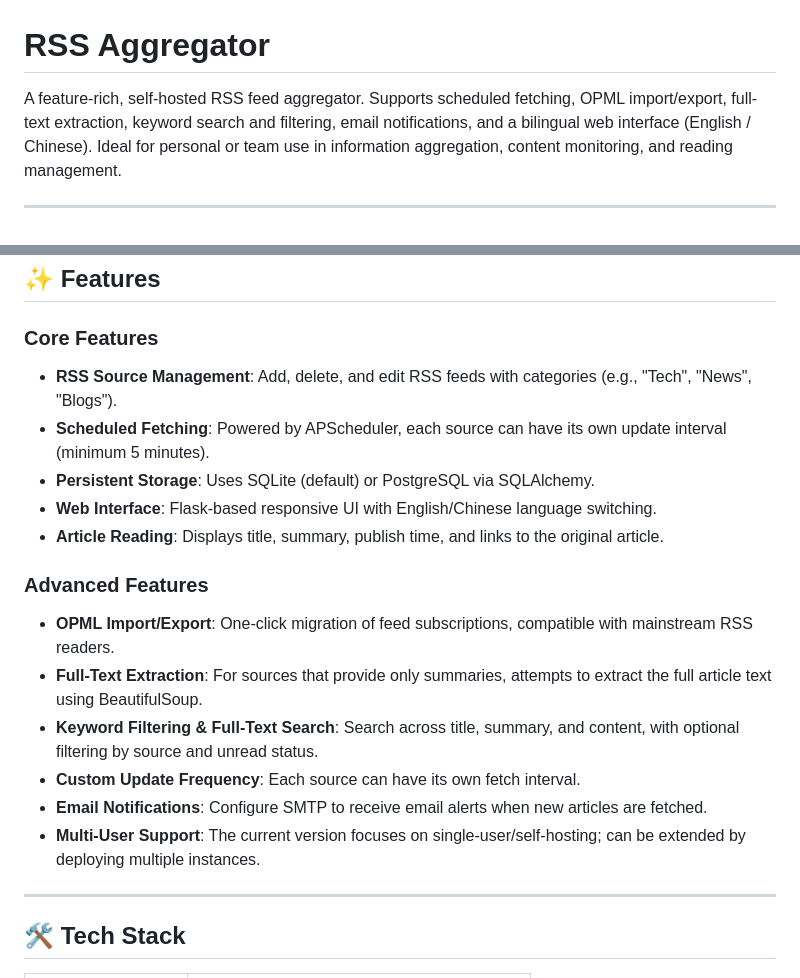
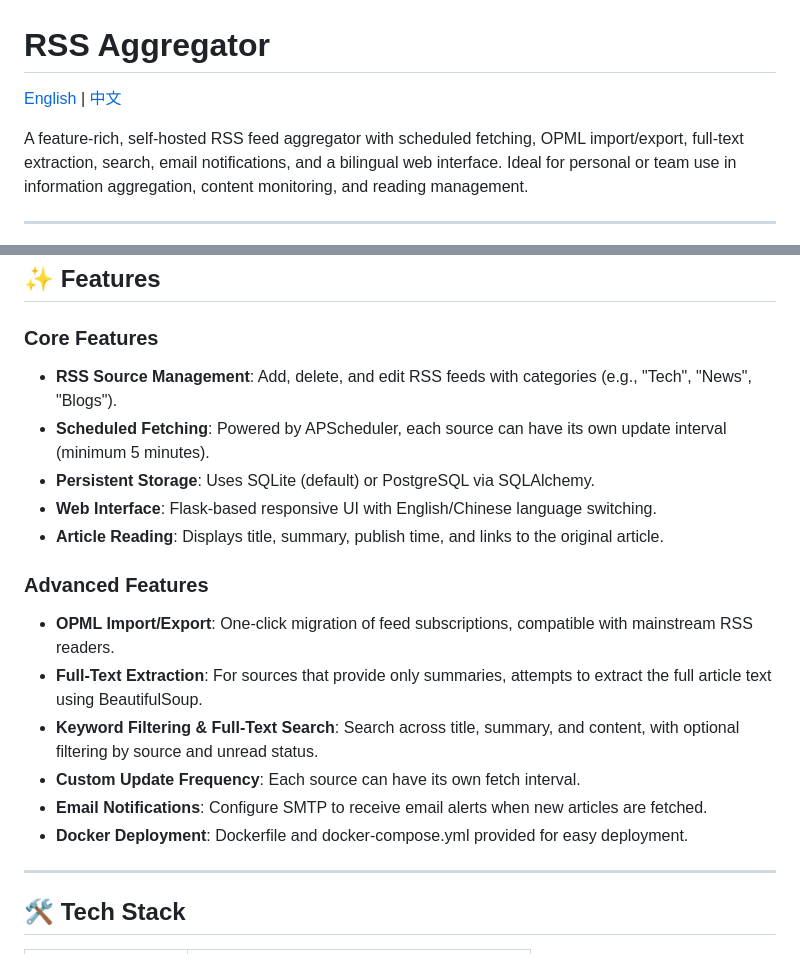
Before and after one commit to forestwolf-ai/RSS-Aggregator, a Markdown page: README.md, 2 parts joined by grey strips. Drawn GitHub-style.

```diff
--- a/README.md
+++ b/README.md
@@ -1,5 +1,7 @@
 # RSS Aggregator
 
-A feature-rich, self-hosted RSS feed aggregator. Supports scheduled fetching, OPML import/export, full-text extraction, keyword search and filtering, email notifications, and a bilingual web interface (English / Chinese). Ideal for personal or team use in information aggregation, content monitoring, and reading management.
+[English](README.md) | [中文](README-zh.md)
+
+A feature-rich, self-hosted RSS feed aggregator with scheduled fetching, OPML import/export, full-text extraction, search, email notifications, and a bilingual web interface. Ideal for personal or team use in information aggregation, content monitoring, and reading management.
 
 ---
@@ -8,6 +9,7 @@ A feature-rich, self-hosted RSS feed aggregator. Supports scheduled fetching, OP
 ## ✨ Features
 
 ### Core Features
+
 - **RSS Source Management**: Add, delete, and edit RSS feeds with categories (e.g., "Tech", "News", "Blogs").
 - **Scheduled Fetching**: Powered by APScheduler, each source can have its own update interval (minimum 5 minutes).
 - **Persistent Storage**: Uses SQLite (default) or PostgreSQL via SQLAlchemy.
@@ -15,12 +17,13 @@ A feature-rich, self-hosted RSS feed aggregator. Supports scheduled fetching, OP
 - **Article Reading**: Displays title, summary, publish time, and links to the original article.
 
 ### Advanced Features
+
 - **OPML Import/Export**: One-click migration of feed subscriptions, compatible with mainstream RSS readers.
 - **Full-Text Extraction**: For sources that provide only summaries, attempts to extract the full article text using BeautifulSoup.
 - **Keyword Filtering & Full-Text Search**: Search across title, summary, and content, with optional filtering by source and unread status.
 - **Custom Update Frequency**: Each source can have its own fetch interval.
 - **Email Notifications**: Configure SMTP to receive email alerts when new articles are fetched.
-- **Multi-User Support**: The current version focuses on single-user/self-hosting; can be extended by deploying multiple instances.
+- **Docker Deployment**: Dockerfile and docker-compose.yml provided for easy deployment.
 
 ---
 
```
Also changed, not shown: other parts of README.md (+48 -38 lines).
